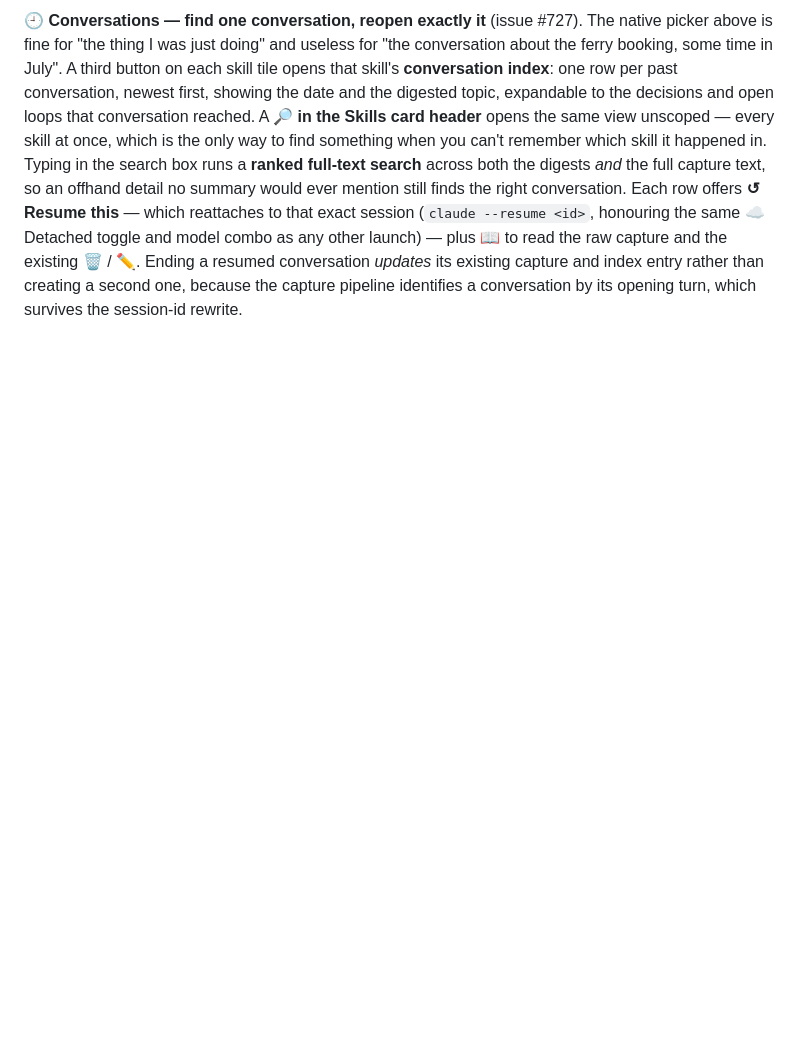
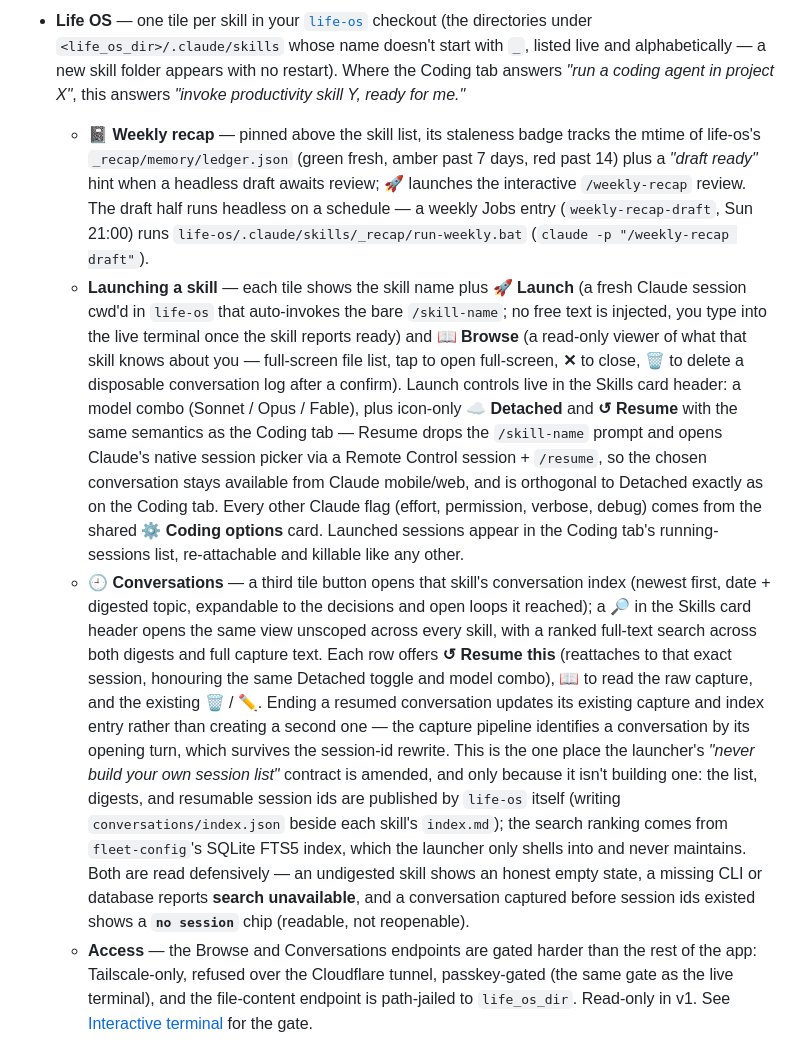
Before and after one commit to ferraroroberto/app-launcher, a Markdown page: README.md, the part around one of its changes. GitHub-like rendering; blank space fills up the shorter version.

```diff
--- a/README.md
+++ b/README.md
@@ -44,3 +48,7 @@ The web UI has six tabs:
 
-**🕘 Conversations — find one conversation, reopen exactly it** (issue #727). The native picker above is fine for "the thing I was just doing" and useless for "the conversation about the ferry booking, some time in July". A third button on each skill tile opens that skill's **conversation index**: one row per past conversation, newest first, showing the date and the digested topic, expandable to the decisions and open loops that conversation reached. A **🔎 in the Skills card header** opens the same view unscoped — every skill at once, which is the only way to find something when you can't remember which skill it happened in. Typing in the search box runs a **ranked full-text search** across both the digests *and* the full capture text, so an offhand detail no summary would ever mention still finds the right conversation. Each row offers **↺ Resume this** — which reattaches to that exact session (`claude --resume <id>`, honouring the same ☁️ Detached toggle and model combo as any other launch) — plus **📖** to read the raw capture and the existing 🗑️ / ✏️. Ending a resumed conversation *updates* its existing capture and index entry rather than creating a second one, because the capture pipeline identifies a conversation by its opening turn, which survives the session-id rewrite.
+- **Life OS** — one tile per skill in your [`life-os`](https://github.com/ferraroroberto/life-os) checkout (the directories under `<life_os_dir>/.claude/skills` whose name doesn't start with `_`, listed live and alphabetically — a new skill folder appears with no restart). Where the Coding tab answers *"run a coding agent in project X"*, this answers *"invoke productivity skill Y, ready for me."*
+  - **📓 Weekly recap** — pinned above the skill list, its staleness badge tracks the mtime of life-os's `_recap/memory/ledger.json` (green fresh, amber past 7 days, red past 14) plus a *"draft ready"* hint when a headless draft awaits review; **🚀** launches the interactive `/weekly-recap` review. The draft half runs headless on a schedule — a weekly Jobs entry (`weekly-recap-draft`, Sun 21:00) runs `life-os/.claude/skills/_recap/run-weekly.bat` (`claude -p "/weekly-recap draft"`).
+  - **Launching a skill** — each tile shows the skill name plus **🚀 Launch** (a fresh Claude session cwd'd in `life-os` that auto-invokes the bare `/skill-name`; no free text is injected, you type into the live terminal once the skill reports ready) and **📖 Browse** (a read-only viewer of what that skill knows about you — full-screen file list, tap to open full-screen, **✕** to close, **🗑️** to delete a disposable conversation log after a confirm). Launch controls live in the Skills card header: a model combo (Sonnet / Opus / Fable), plus icon-only **☁️ Detached** and **↺ Resume** with the same semantics as the Coding tab — Resume drops the `/skill-name` prompt and opens Claude's native session picker via a Remote Control session + `/resume`, so the chosen conversation stays available from Claude mobile/web, and is orthogonal to Detached exactly as on the Coding tab. Every other Claude flag (effort, permission, verbose, debug) comes from the shared **⚙️ Coding options** card. Launched sessions appear in the Coding tab's running-sessions list, re-attachable and killable like any other.
+  - **🕘 Conversations** — a third tile button opens that skill's conversation index (newest first, date + digested topic, expandable to the decisions and open loops it reached); a **🔎** in the Skills card header opens the same view unscoped across every skill, with a ranked full-text search across both digests and full capture text. Each row offers **↺ Resume this** (reattaches to that exact session, honouring the same Detached toggle and model combo), **📖** to read the raw capture, and the existing 🗑️ / ✏️. Ending a resumed conversation updates its existing capture and index entry rather than creating a second one — the capture pipeline identifies a conversation by its opening turn, which survives the session-id rewrite. This is the one place the launcher's *"never build your own session list"* contract is amended, and only because it isn't building one: the list, digests, and resumable session ids are published by `life-os` itself (writing `conversations/index.json` beside each skill's `index.md`); the search ranking comes from `fleet-config`'s SQLite FTS5 index, which the launcher only shells into and never maintains. Both are read defensively — an undigested skill shows an honest empty state, a missing CLI or database reports **search unavailable**, and a conversation captured before session ids existed shows a **`no session`** chip (readable, not reopenable).
+  - **Access** — the Browse and Conversations endpoints are gated harder than the rest of the app: Tailscale-only, refused over the Cloudflare tunnel, passkey-gated (the same gate as the live terminal), and the file-content endpoint is path-jailed to `life_os_dir`. Read-only in v1. See [Interactive terminal](#interactive-terminal-from-the-phone) for the gate.
 
```
Also changed, not shown: other parts of README.md (+67 -52 lines).
